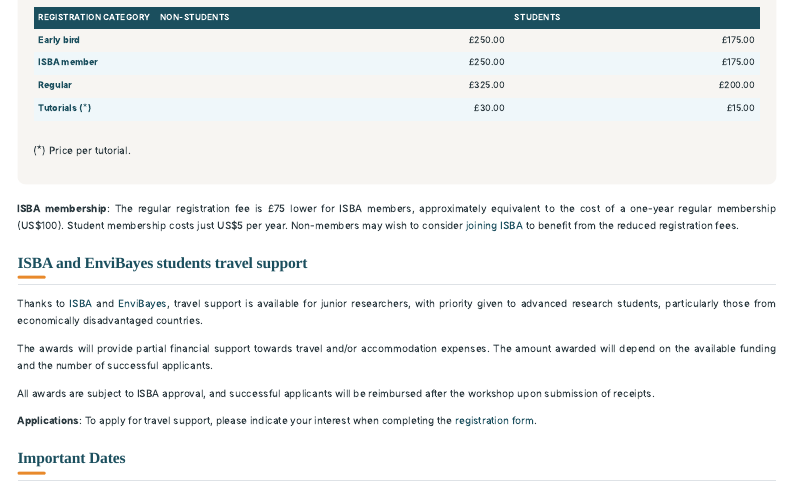
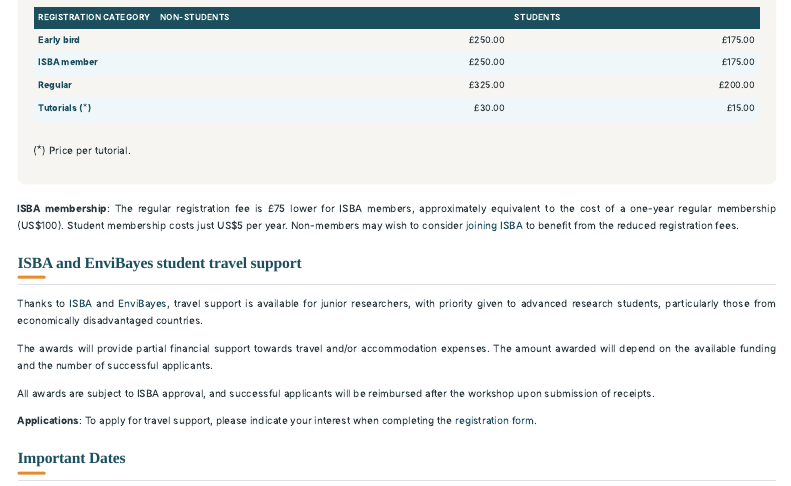
Before and after one commit to EnviBayesINLA/workshop2027, a Quarto document (index.qmd): the page in a window 1100 px wide, from 870 px down. Rendered offline with R 4.5, knitr and Pandoc in place of Quarto, with nearby package versions; menus at the side of the page are left out.

Commit message:
fix typo

```diff
--- a/index.qmd
+++ b/index.qmd
@@ -197,7 +197,7 @@ The registration fee includes access to the workshop, coffee breaks, lunch, a we
 <!-- **Please note**: Student fees are provisional and subject to confirmation of external funding. We expect to offer the rates shown above and will confirm these with registered students once funding arrangements are finalised. -->
 
 
-## ISBA and EnviBayes students travel support
+## ISBA and EnviBayes student travel support
 
 ::: {style="text-align: justify;"}
 
```
Also changed, not shown: docs/search.json (deleted), 64 other files.
